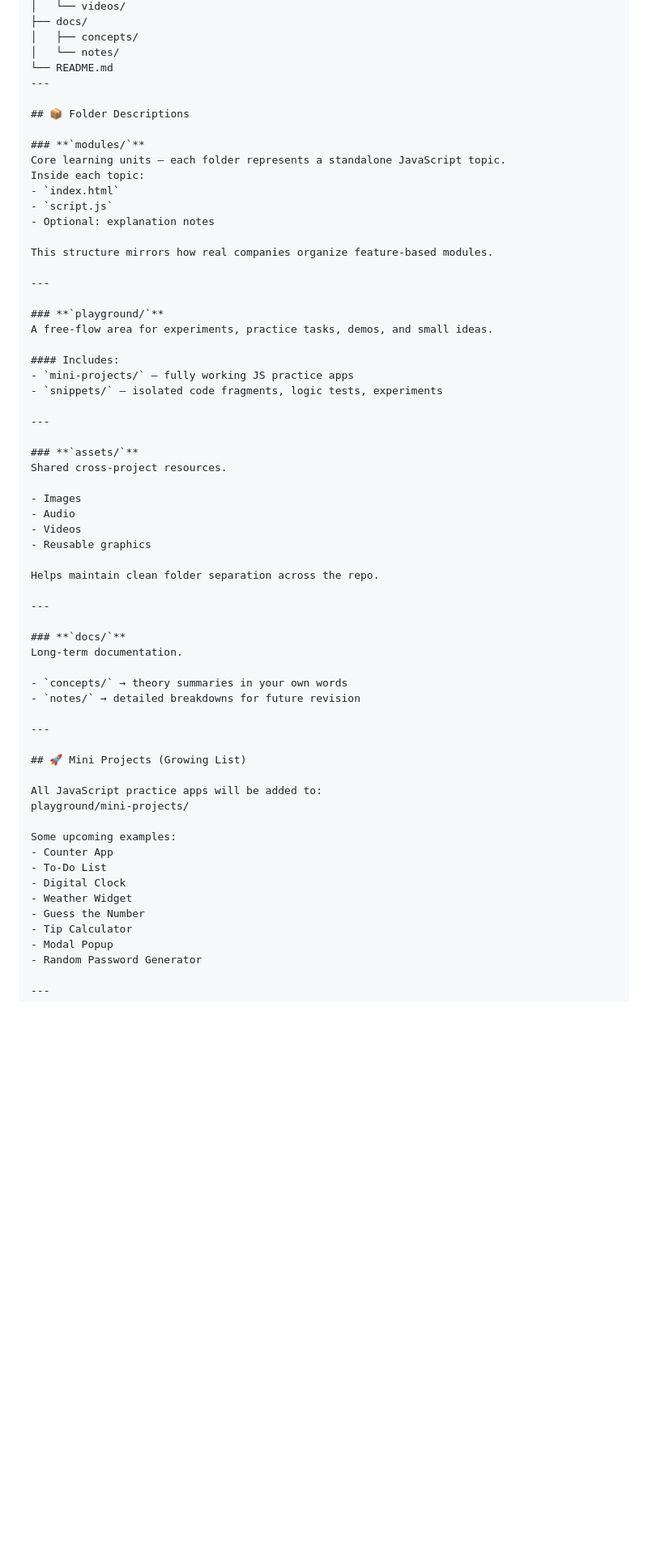
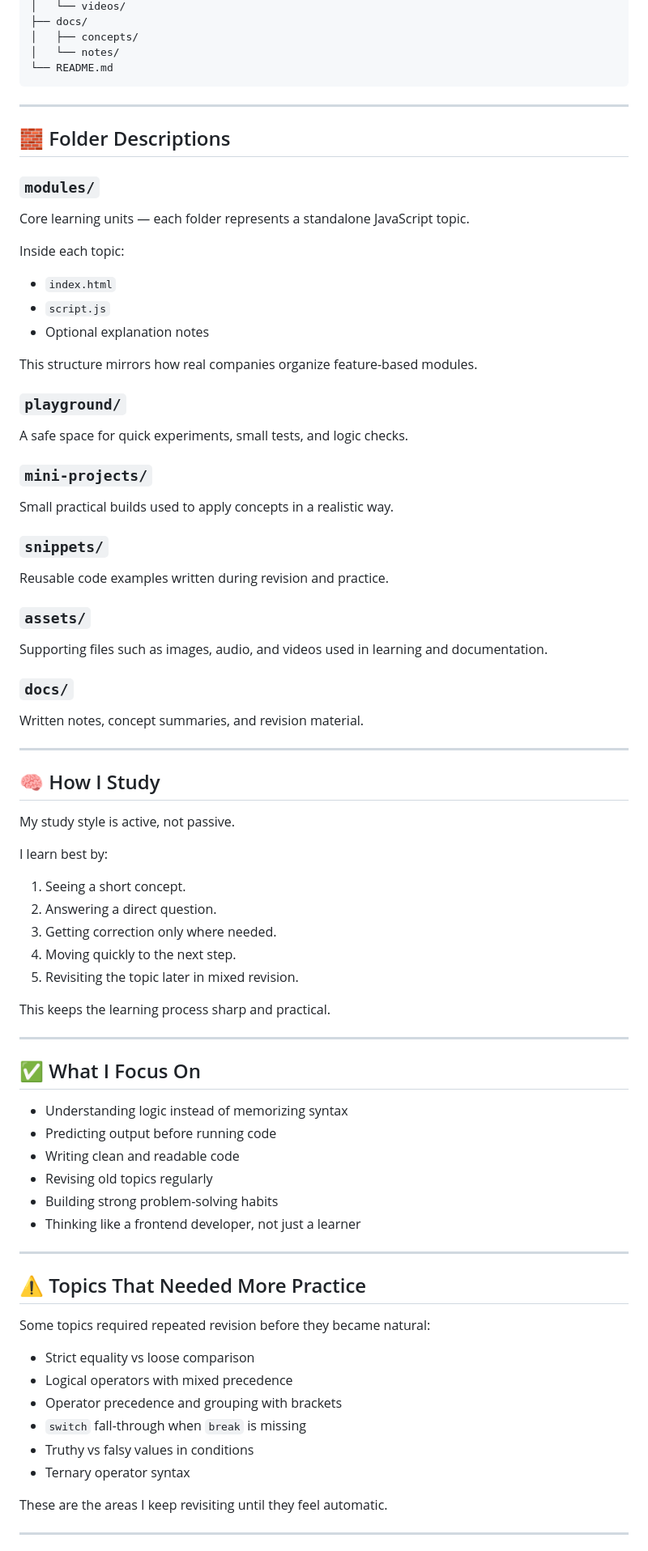
Before and after one commit to malikzeeshannb-art/my-javascript-learning-journey, a Markdown page: README.md, the part around one of its changes. Shown at 81% size. Rendered like a GitHub page; blank space fills up the shorter version.

Commit message:
Revise README for clarity and improved structure
Updated README to enhance clarity and structure, improving descriptions and organization of sections.

````diff
--- a/README.md
+++ b/README.md
@@ -34,64 +36,85 @@ javascript-learning/
 │   ├── concepts/
 │   └── notes/
 └── README.md
+```
+
 ---
 
-## 📦 Folder Descriptions
+## 🧱 Folder Descriptions
 
-### **`modules/`**
+### `modules/`
+
 Core learning units — each folder represents a standalone JavaScript topic.
+
 Inside each topic:
-- `index.html`
-- `script.js`
-- Optional: explanation notes
+
+* `index.html`
+* `script.js`
+* Optional explanation notes
 
 This structure mirrors how real companies organize feature-based modules.
 
----
+### `playground/`
 
-### **`playground/`**
-A free-flow area for experiments, practice tasks, demos, and small ideas.
+A safe space for quick experiments, small tests, and logic checks.
 
-#### Includes:
-- `mini-projects/` — fully working JS practice apps
-- `snippets/` — isolated code fragments, logic tests, experiments
+### `mini-projects/`
+
+Small practical builds used to apply concepts in a realistic way.
+
+### `snippets/`
+
+Reusable code examples written during revision and practice.
+
+### `assets/`
+
+Supporting files such as images, audio, and videos used in learning and documentation.
+
+### `docs/`
+
+Written notes, concept summaries, and revision material.
 
 ---
 
-### **`assets/`**
-Shared cross-project resources.
+## 🧠 How I Study
 
-- Images
-- Audio
-- Videos
-- Reusable graphics
+My study style is active, not passive.
 
-Helps maintain clean folder separation across the repo.
+I learn best by:
+
+1. Seeing a short concept.
+2. Answering a direct question.
+3. Getting correction only where needed.
+4. Moving quickly to the next step.
+5. Revisiting the topic later in mixed revision.
+
+This keeps the learning process sharp and practical.
 
 ---
 
-### **`docs/`**
-Long-term documentation.
+## ✅ What I Focus On
 
-- `concepts/` → theory summaries in your own words
-- `notes/` → detailed breakdowns for future revision
+* Understanding logic instead of memorizing syntax
+* Predicting output before running code
+* Writing clean and readable code
+* Revising old topics regularly
+* Building strong problem-solving habits
+* Thinking like a frontend developer, not just a learner
 
 ---
 
-## 🚀 Mini Projects (Growing List)
+## ⚠️ Topics That Needed More Practice
 
-All JavaScript practice apps will be added to:
-playground/mini-projects/
+Some topics required repeated revision before they became natural:
 
-Some upcoming examples:
-- Counter App
-- To-Do List
-- Digital Clock
-- Weather Widget
-- Guess the Number
-- Tip Calculator
-- Modal Popup
-- Random Password Generator
+* Strict equality vs loose comparison
+* Logical operators with mixed precedence
+* Operator precedence and grouping with brackets
+* `switch` fall-through when `break` is missing
+* Truthy vs falsy values in conditions
+* Ternary operator syntax
+
+These are the areas I keep revisiting until they feel automatic.
 
 ---
 
````
Also changed, not shown: other parts of README.md (+23 -53 lines).
